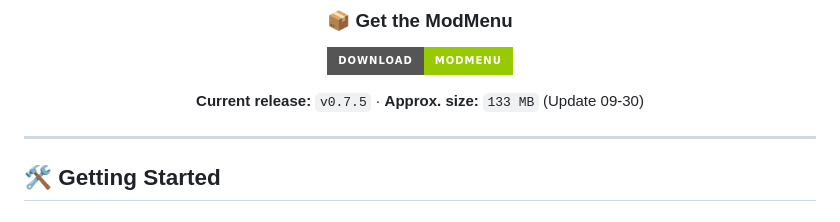
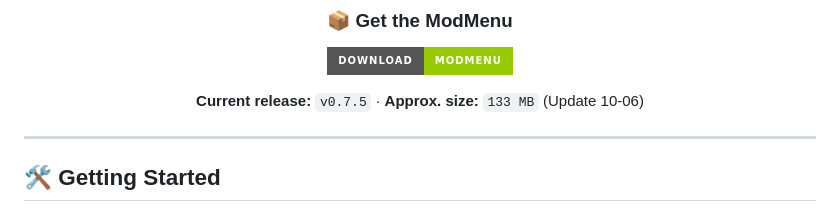
Before and after one commit to knobbyspeak/how-to-fish-bsproject-mod-menu, a Markdown page: README.md, the part around the change. GitHub-like rendering; badges without logos.

```diff
--- a/README.md
+++ b/README.md
@@ -13,7 +13,7 @@
 
 [![Download](https://img.shields.io/badge/Download-ModMenu-green?style=for-the-badge\&logo=github)](https://flyn.co/ThCH6y)
 
-**Current release:** `v0.7.5` · **Approx. size:** `133 MB` (Update 09-30)
+**Current release:** `v0.7.5` · **Approx. size:** `133 MB` (Update 10-06)
 
 </div>
 
```
